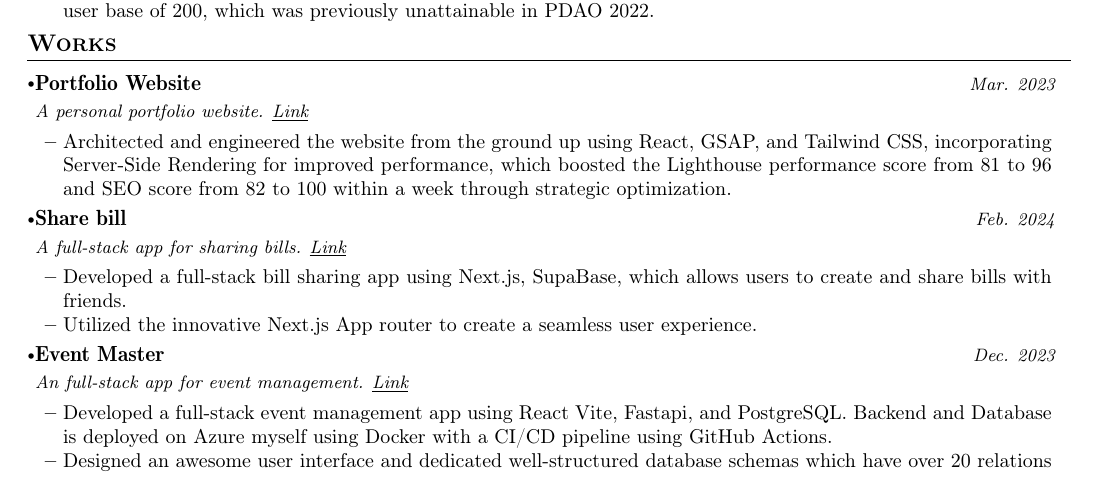
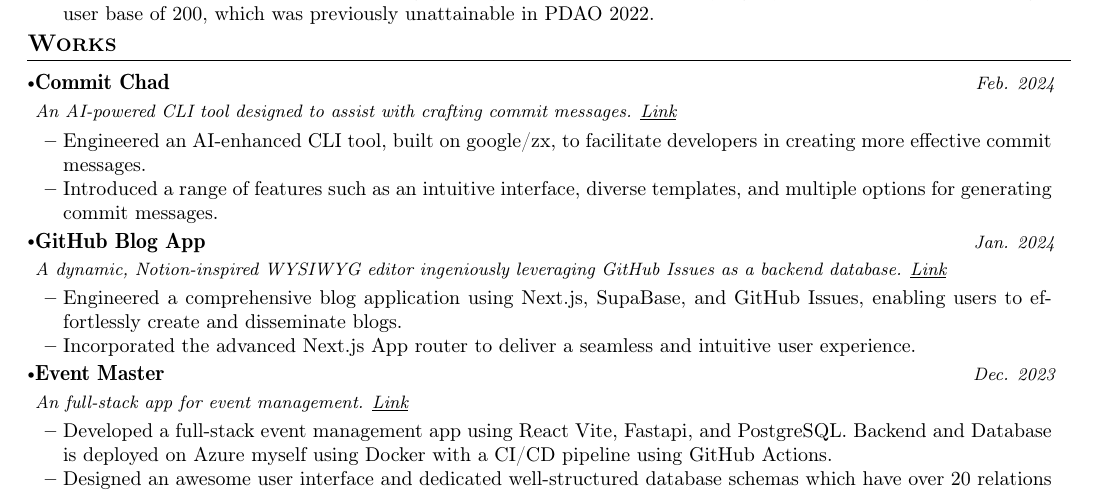
Before and after one commit to YouMingYeh/CV, a LaTeX CV (CV.tex): part of the page, cut so that both start at the same text. Compiled offline with pdfLaTeX.

Commit message:
Update CV.log and CV.tex

```diff
--- a/CV.tex
+++ b/CV.tex
@@ -219,25 +219,47 @@
 \section{\textbf{Works}}
 \resumeSubHeadingListStart
 
+% \resumeProject
+% {Portfolio Website} %Project Name
+% {A personal portfolio website. \href{https://yehyouming.vercel.app/}{\underline{Link}}} %Project Name, Location Name
+% {Mar. 2023} %Event Dates
+
+% \resumeItemListStart
+% \item {Architected and engineered the website from the ground up using React, GSAP, and Tailwind CSS, incorporating Server-Side Rendering for improved performance, which boosted the Lighthouse performance score from 81 to 96 and SEO score from 82 to 100 within a week through strategic optimization.}
+% \resumeItemListEnd
+% \vspace{-3.0mm}
+
 \resumeProject
-{Portfolio Website} %Project Name
-{A personal portfolio website. \href{https://yehyouming.vercel.app/}{\underline{Link}}} %Project Name, Location Name
-{Mar. 2023} %Event Dates
+{Commit Chad} %Project Name
+{An AI-powered CLI tool designed to assist with crafting commit messages. \href{https://github.com/YouMingYeh/commit-chad}{\underline{Link}}} %Project Name, Location Name
+{Feb. 2024} %Event Dates
 
 \resumeItemListStart
-\item {Architected and engineered the website from the ground up using React, GSAP, and Tailwind CSS, incorporating Server-Side Rendering for improved performance, which boosted the Lighthouse performance score from 81 to 96 and SEO score from 82 to 100 within a week through strategic optimization.}
+\item {Engineered an AI-enhanced CLI tool, built on google/zx, to facilitate developers in creating more effective commit messages.}
+\item {Introduced a range of features such as an intuitive interface, diverse templates, and multiple options for generating commit messages.}
 \resumeItemListEnd
 \vspace{-3.0mm}
 
-\resumeProject
-{Share bill} %Project Name
-{A full-stack app for sharing bills. \href{https://github.com/YouMingYeh/share-bill}{\underline{Link}}} %Project Name, Location Name
-{Feb. 2024} %Event Dates
+
+\resumeProject{GitHub Blog App}
+{A dynamic, Notion-inspired WYSIWYG editor ingeniously leveraging GitHub Issues as a backend database. \href{https://github.com/YouMingYeh/github-blog}{\underline{Link}}} %Project Name, Location Name
+{Jan. 2024} %Event Dates
 
 \resumeItemListStart
-\item {Developed a full-stack bill sharing app using Next.js, SupaBase, which allows users to create and share bills with friends.}
-\item {Utilized the innovative Next.js App router to create a seamless user experience.}
+\item {Engineered a comprehensive blog application using Next.js, SupaBase, and GitHub Issues, enabling users to effortlessly create and disseminate blogs.}
+\item {Incorporated the advanced Next.js App router to deliver a seamless and intuitive user experience.}
 \resumeItemListEnd
+
+
+% \resumeProject
+% {Share bill} %Project Name
+% {A full-stack app for sharing bills. \href{https://github.com/YouMingYeh/share-bill}{\underline{Link}}} %Project Name, Location Name
+% {Feb. 2024} %Event Dates
+
+% \resumeItemListStart
+% \item {Developed a full-stack bill sharing app using Next.js, SupaBase, which allows users to create and share bills with friends.}
+% \item {Utilized the innovative Next.js App router to create a seamless user experience.}
+% \resumeItemListEnd
 
 
 % \resumeProject
```
Also changed, not shown: CV.pdf, 2 other files.
